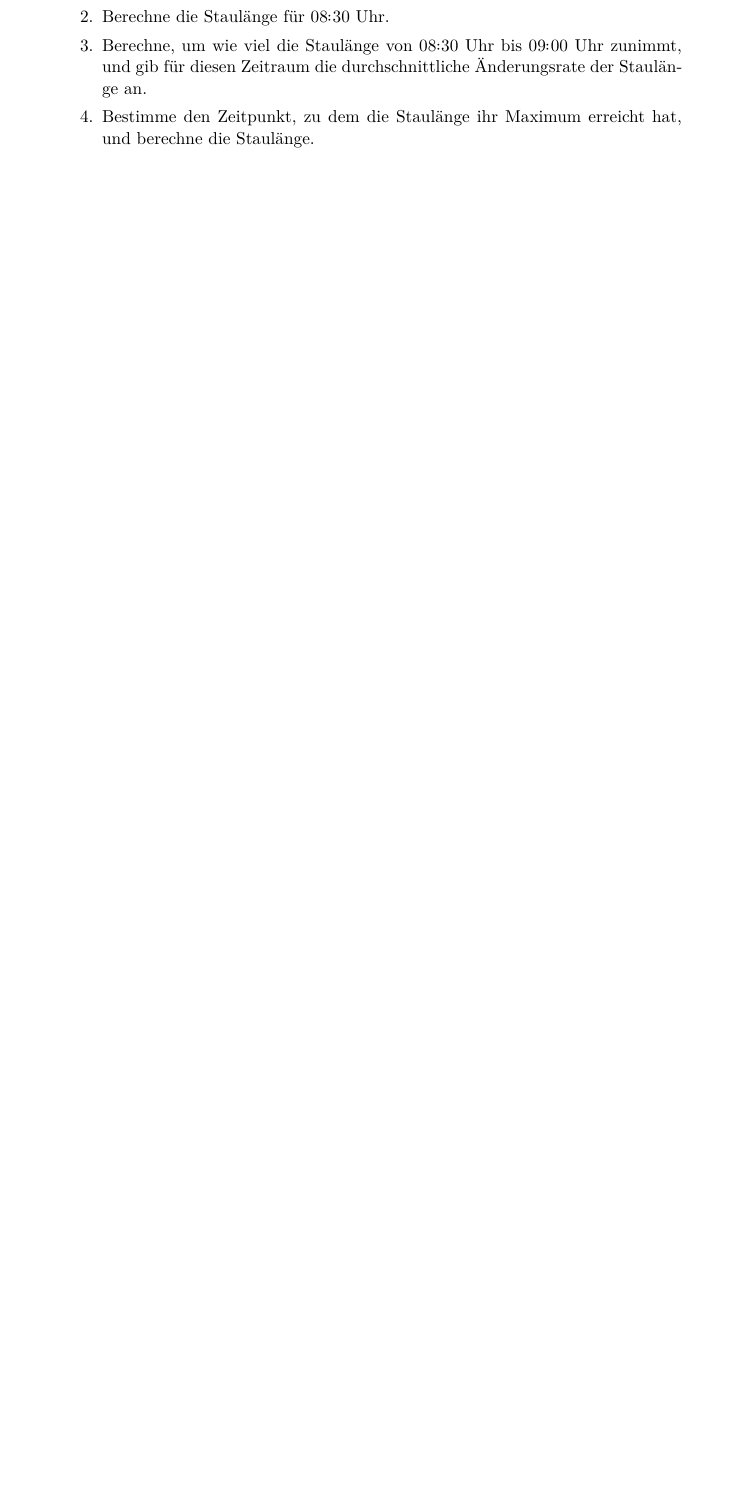
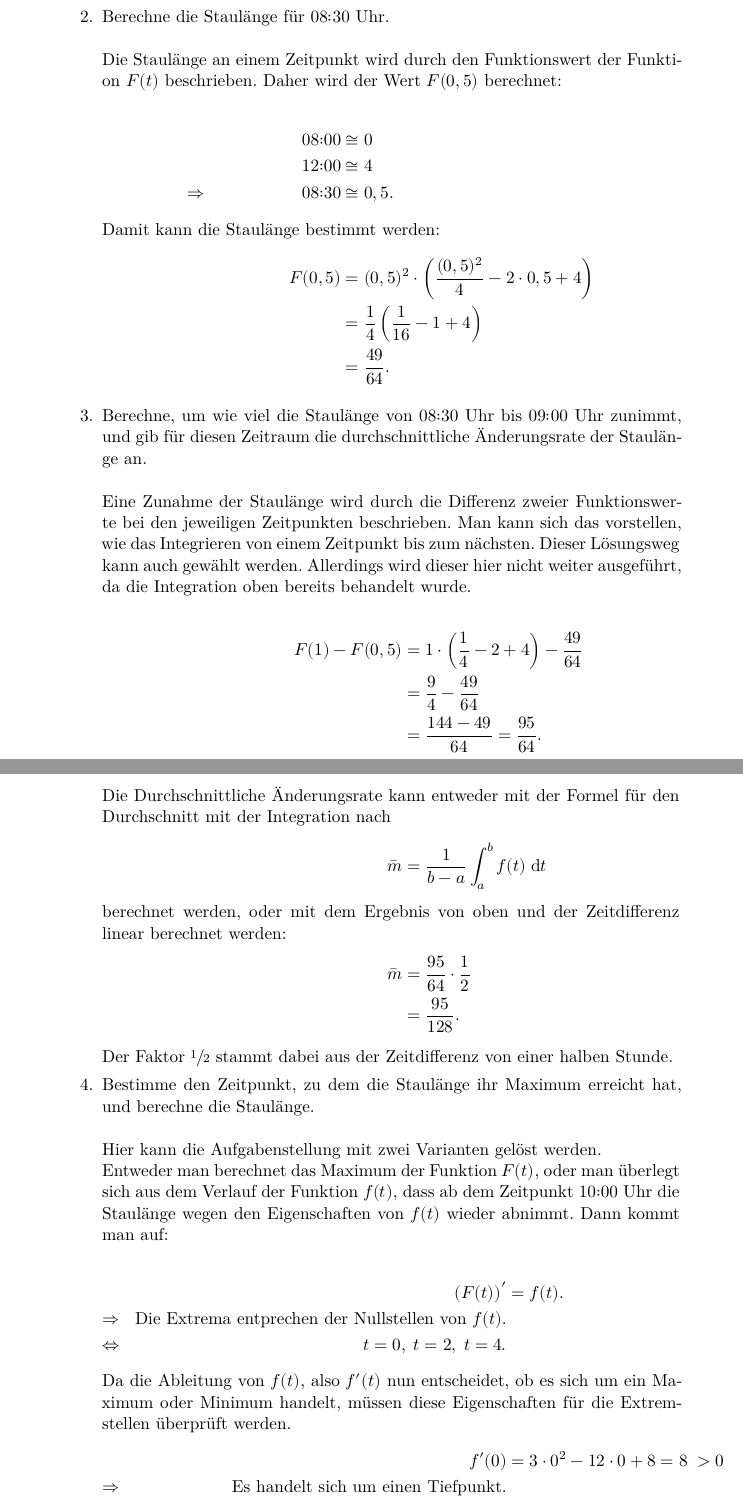
Before and after one commit to chrbeckm/mathe-schule, a LaTeX document (04-Funktionsuntersuchung-noch-ohne-Loesung/4l.tex): part of page 1 of 2 before the commit and two parts of pages 3 and 4 of 5 after it, the two joined at a grey line, cut so that both start at the same text, the shorter picture padded with empty space. Compiled offline with XeLaTeX.

Commit message:
solution no. 4 half way; stepping up on tower after install

```diff
--- a/04-Funktionsuntersuchung-noch-ohne-Loesung/4l.tex
+++ b/04-Funktionsuntersuchung-noch-ohne-Loesung/4l.tex
@@ -25,0 +46 @@ Dabei stellt $f(t)$ die Entwicklung des Staus in $\si{\kilo\meter\per\hour}$ dar
+        \Rightarrow & \;\; \text{Es handelt sich um einen Hochpunkt bei} \; t=2-\frac{2}{\sqrt{3}}&&\\
@@ -25,0 +50 @@ Dabei stellt $f(t)$ die Entwicklung des Staus in $\si{\kilo\meter\per\hour}$ dar
+        \Rightarrow & \;\; \text{Es handelt sich um einen Tiefpunkt bei} \; t=2+\frac{2}{\sqrt{3}}.
@@ -31,3 +55,0 @@ Dabei stellt $f(t)$ die Entwicklung des Staus in $\si{\kilo\meter\per\hour}$ dar
-             \item Berechne die Staulänge für 08$:$30 Uhr.
-             \item Berechne, um wie viel die Staulänge von 08$:$30 Uhr bis 09$:$00 Uhr zunimmt, und gib für diesen Zeitraum die durchschnittliche Änderungsrate der Staulänge an.
-             \item Bestimme den Zeitpunkt, zu dem die Staulänge ihr Maximum erreicht hat, und berechne die Staulänge.
@@ -34,3 +70,44 @@ Dabei stellt $f(t)$ die Entwicklung des Staus in $\si{\kilo\meter\per\hour}$ dar
+             \item Berechne die Staulänge für 08$:$30 Uhr.\\\\
+               Die Staulänge an einem Zeitpunkt wird durch den Funktionswert der Funktion $F(t)$ beschrieben. Daher wird der Wert $F(0,5)$ berechnet:\\
+               \begin{align*}
+                 &&\text{08$:$00} &\cong 0\\
+                 &&\text{12$:$00} &\cong 4\\
+                 \Rightarrow && \text{08$:$30} &\cong 0,5.\\
+                 \intertext{Damit kann die Staulänge bestimmt werden:}
+                 && F(0,5) &= (0,5)^2\cdot \left(\frac{(0,5)^2}{4} - 2\cdot 0,5 + 4\right)\\
+                 && &= \frac{1}{4}\left(\frac{1}{16}-1+4\right)\\
+                 && &= \frac{49}{64}.
+               \end{align*}
+             \item Berechne, um wie viel die Staulänge von 08$:$30 Uhr bis 09$:$00 Uhr zunimmt, und gib für diesen Zeitraum die durchschnittliche Änderungsrate der Staulänge an.\\\\
+               Eine Zunahme der Staulänge wird durch die Differenz zweier Funktionswerte bei den jeweiligen Zeitpunkten beschrieben.
+               Man kann sich das vorstellen, wie das Integrieren von einem Zeitpunkt bis zum nächsten.
+               Dieser Lösungsweg kann auch gewählt werden.
+               Allerdings wird dieser hier nicht weiter ausgeführt, da die Integration oben bereits behandelt wurde.\\
+               \begin{align*}
+                 &&F(1)-F(0,5) &= 1\cdot \left(\frac{1}{4}-2+4\right)-\frac{49}{64}\\
+                 && &= \frac{9}{4}-\frac{49}{64}\\
+                 && &= \frac{144-49}{64} = \frac{95}{64}.
+                 \intertext{Die Durchschnittliche Änderungsrate kann entweder mit der Formel für den Durchschnitt mit der Integration nach}
+                 && \bar{m} &= \frac{1}{b-a}\int_{a}^{b}{f(t)\;\symup{d}t}
+                 \intertext{berechnet werden, oder mit dem Ergebnis von oben und der Zeitdifferenz linear berechnet werden:}
+                 &&\bar{m} &= \frac{95}{64}\cdot \frac{1}{2}\\
+                 && &= \frac{95}{128}.
+               \end{align*}
+               Der Faktor $\sfrac{1}{2}$ stammt dabei aus der Zeitdifferenz von einer halben Stunde.
+             \item Bestimme den Zeitpunkt, zu dem die Staulänge ihr Maximum erreicht hat, und berechne die Staulänge.\\\\
+               Hier kann die Aufgabenstellung mit zwei Varianten gelöst werden.\\
+               Entweder man berechnet das Maximum der Funktion $F(t)$,
+               oder man überlegt sich aus dem Verlauf der Funktion $f(t)$,
+               dass ab dem Zeitpunkt 10$:$00 Uhr die Staulänge wegen den Eigenschaften von $f(t)$ wieder abnimmt.
+               Dann kommt man auf:\\
+               \begin{align*}
+                 && \left(F(t)\right)' &= f(t).\\
+                 \Rightarrow && \text{Die Extrema entprechen der Nullstellen von $f(t)$.}\\
+                 \Leftrightarrow && t=0,\;t=2,\;t=4.\\
+                 \intertext{Da die Ableitung von $f(t)$, also $f'(t)$ nun entscheidet, ob es sich um ein Maximum oder Minimum handelt, müssen diese Eigenschaften für die Extremstellen überprüft werden.}
+                 && f'(0) &= 3\cdot 0^2 - 12\cdot 0 +8 = 8\;>0\\
+                 \Rightarrow && \text{Es handelt sich um einen Tiefpunkt.}\\
+                 && f'(2) &=
          \end{enumerate}
      \item An einem bestimmten Tag beginnt der Stau schon um 06$:$00 Uhr und hat sich bis um 10$:$00 Uhr vollständig aufgelöst.
          \begin{enumerate}
```
Also changed, not shown: 04-Funktionsuntersuchung-noch-ohne-Loesung/4l.tex (49 more changed lines).
